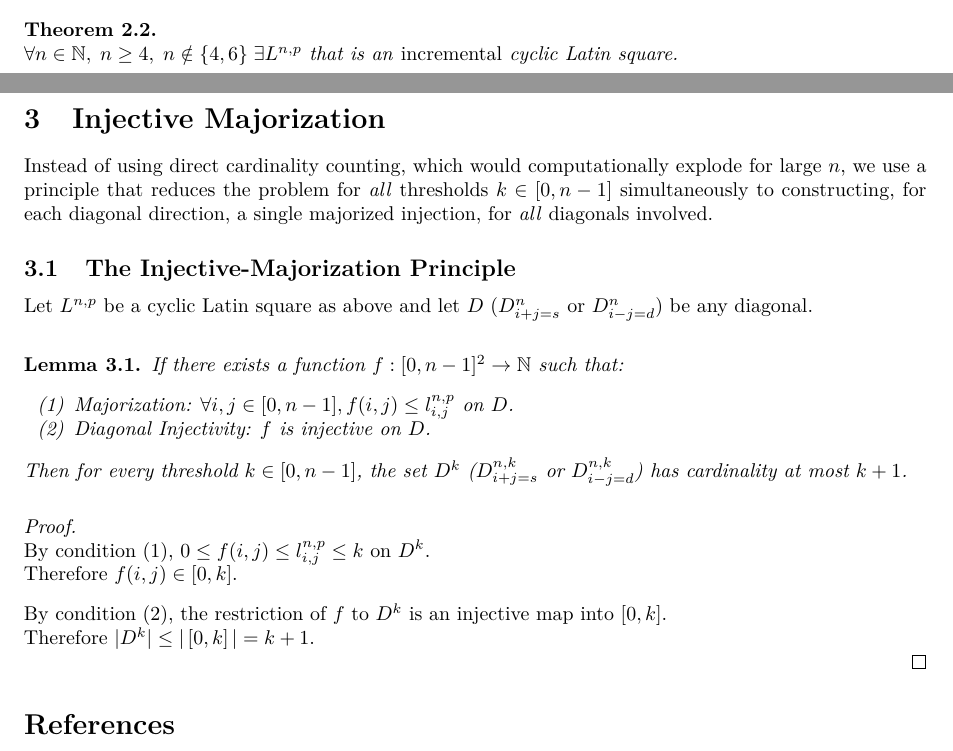
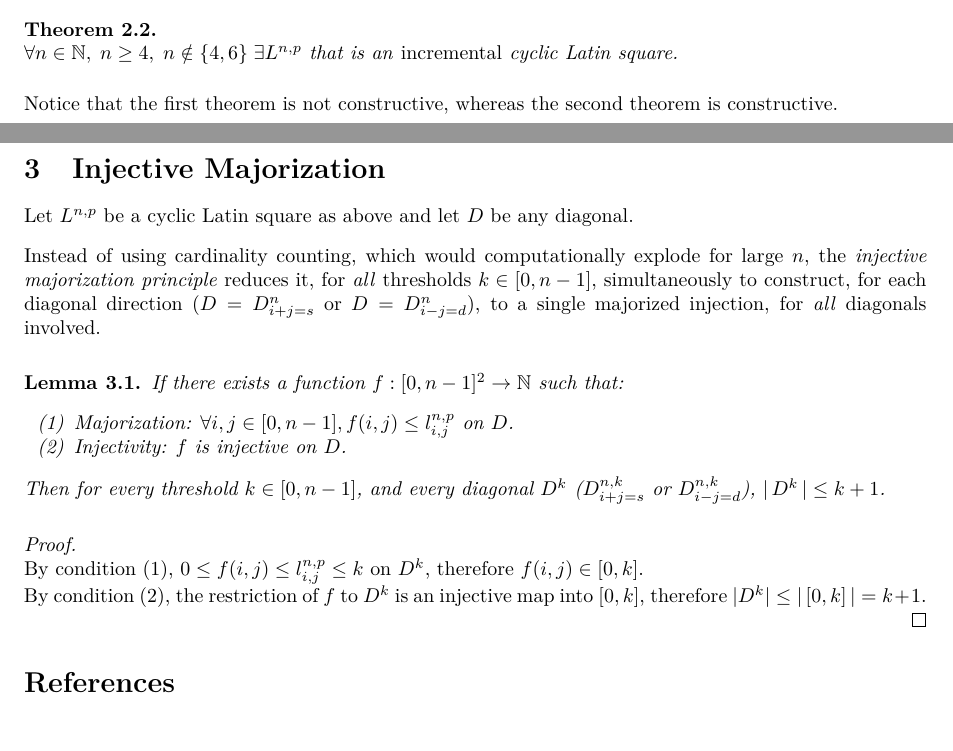
Before and after one commit to NofanTasi/incremental-nc-coins-problem, a LaTeX paper (doc/tex/paper.tex): two parts of pages 2 and 3 of 3, joined at a grey line, cut so that both start at the same text. Compiled offline with pdfLaTeX.

Commit message:
a few simplifications

```diff
--- a/doc/tex/paper.tex
+++ b/doc/tex/paper.tex
@@ -290,17 +290,20 @@ $S^n_c = \{L^n_{i,j} \mid l^n_{i,j} < c\}$ (notice that $S^n_0 = \emptyset$).
 is an \emph{incremental} cyclic Latin square.
 \end{theorem}
 
+\vspace{8pt}
+
+Notice that the first theorem is not constructive, whereas the second theorem is constructive.
+
 \section{Injective Majorization}
 
-Instead of using direct cardinality counting, which would computationally explode for large $n$, we
-use a principle that reduces the problem for \emph{all} thresholds $k \in [0,n-1]$ simultaneously to
-constructing, for each diagonal direction, a single majorized injection, for \emph{all} diagonals
-involved.
-
-\subsection{The Injective-Majorization Principle}
-
-Let $L^{n,p}$ be a cyclic Latin square as above and let $D$ ($D^n_{i+j=s}$ or $D^n_{i-j=d}$) be any
-diagonal.
+Let $L^{n,p}$ be a cyclic Latin square as above and let $D$ be any diagonal.
+
+\vspace{8pt}
+
+Instead of using cardinality counting, which would computationally explode for large $n$, the
+\emph{injective majorization principle} reduces it, for \emph{all} thresholds $k \in [0,n-1]$,
+simultaneously to construct, for each diagonal direction ($D = D^n_{i+j=s}$ or $D = D^n_{i-j=d}$),
+to a single majorized injection, for \emph{all} diagonals involved.
 
 \vspace{8pt}
 
@@ -311,24 +314,23 @@ If there exists a function $f : [0,n-1]^2 \to \mathbb{N}$ such that:
 
 \begin{enumerate}[nosep,label=(\arabic*)]
   \item Majorization: $\forall i,j \in [0,n-1], f(i,j) \le l^{n,p}_{i,j}$ on $D$.
-  \item Diagonal Injectivity: $f$ is injective on $D$.
+  \item Injectivity: $f$ is injective on $D$.
 \end{enumerate}
 
 \vspace{8pt}
 
-Then for every threshold $k \in [0,n-1]$, the set
-$D^k$ ($D^{n,k}_{i+j=s}$ or $D^{n,k}_{i-j=d}$) has cardinality at most $k + 1$.
+Then for every threshold $k \in [0,n-1]$, and every diagonal
+$D^k$ ($D^{n,k}_{i+j=s}$ or $D^{n,k}_{i-j=d}$), $|\,D^k\,| \le k + 1$.
 \end{lemma}
 
 \begin{proof}
 
 \vspace{8pt}
 
-\hspace{1pt} \\ By condition~(1), $0 \le f(i,j) \le l^{n,p}_{i,j} \le k$ on $D^k$.
-\\ Therefore $f(i,j) \in [0,k]$.
-\vspace{8pt}
-\\ By condition~(2), the restriction of $f$ to $D^k$ is an injective map into $[0,k]$.
-\\ Therefore $|D^k| \le |\,[0,k]\,| = k + 1$.
+\hspace{1pt} \\ By condition~(1), $0 \le f(i,j) \le l^{n,p}_{i,j} \le k$ on $D^k$,
+therefore $f(i,j) \in [0,k]$.
+\\ By condition~(2), the restriction of $f$ to $D^k$ is an injective map into $[0,k]$,
+therefore $|D^k| \le |\,[0,k]\,| = k + 1$.
 
 \end{proof}
 
```
Also changed, not shown: doc/tex/paper.tex (18 more changed lines).
